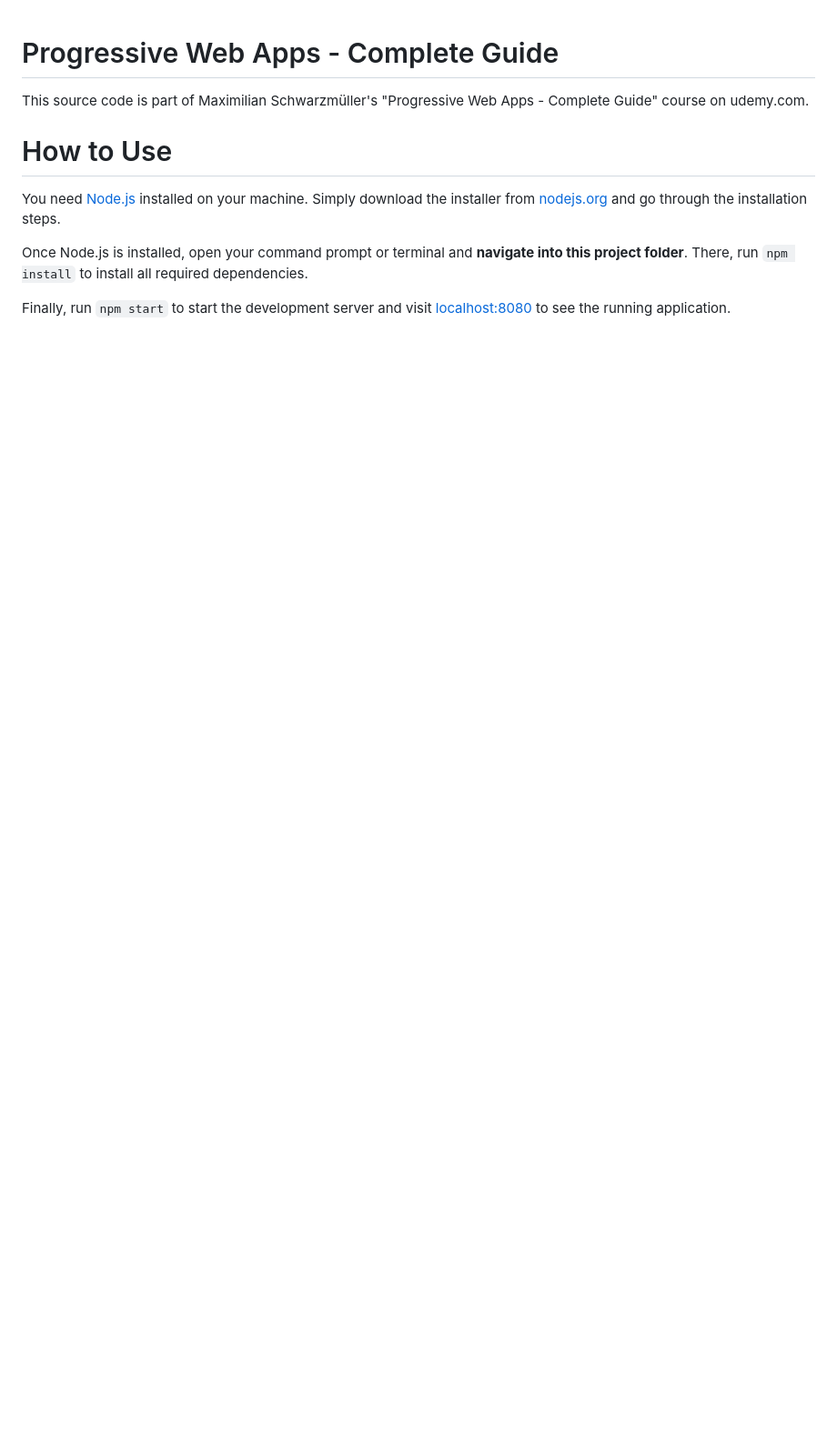
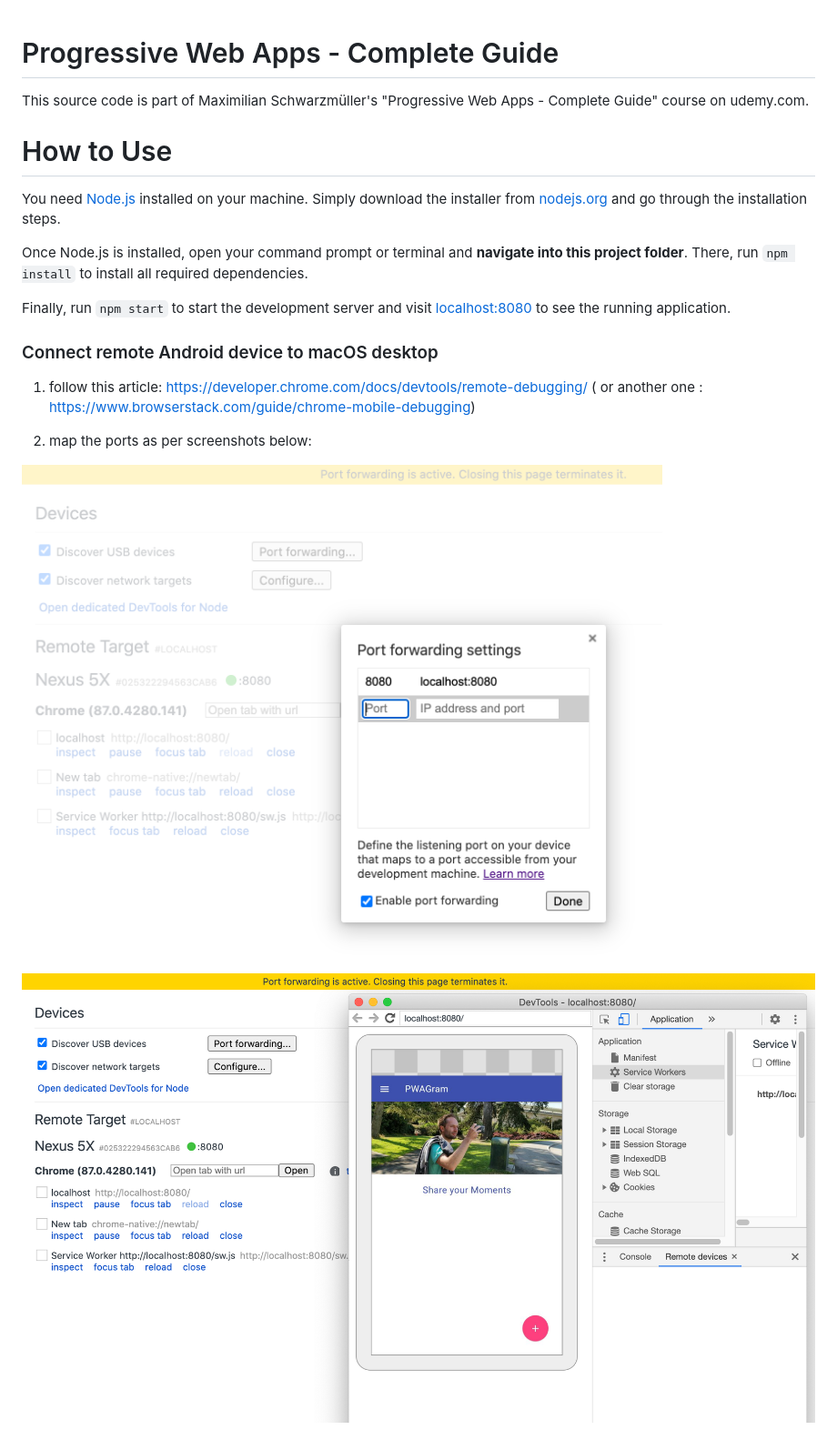
Before and after one commit to Sergei29/pwa-course-project, a Markdown page: README.MD, the part around the change. Shown: that part at 91% size. GitHub-like rendering; pictures changed too: connect_remote_android_to_macos_1.png (added), connect_remote_android_to_macos_2.png (added); blank space fills up the shorter version.

```diff
--- a/README.MD
+++ b/README.MD
@@ -1,9 +1,20 @@
 # Progressive Web Apps - Complete Guide
+
 This source code is part of Maximilian Schwarzmüller's "Progressive Web Apps - Complete Guide" course on udemy.com.
 
 # How to Use
+
 You need [Node.js](https://nodejs.org) installed on your machine. Simply download the installer from [nodejs.org](https://nodejs.org) and go through the installation steps.
 
 Once Node.js is installed, open your command prompt or terminal and **navigate into this project folder**. There, run `npm install` to install all required dependencies.
 
 Finally, run `npm start` to start the development server and visit [localhost:8080](http://localhost:8080) to see the running application.
+
+### Connect remote Android device to macOS desktop
+
+1. follow this article: https://developer.chrome.com/docs/devtools/remote-debugging/ ( or another one : https://www.browserstack.com/guide/chrome-mobile-debugging)
+
+2. map the ports as per screenshots below:
+
+![connect remote android device to desktop 1](./connect_remote_android_to_macos_1.png)
+![connect remote android device to desktop 2](./connect_remote_android_to_macos_2.png)
```
Also changed, not shown: 8 other files.
